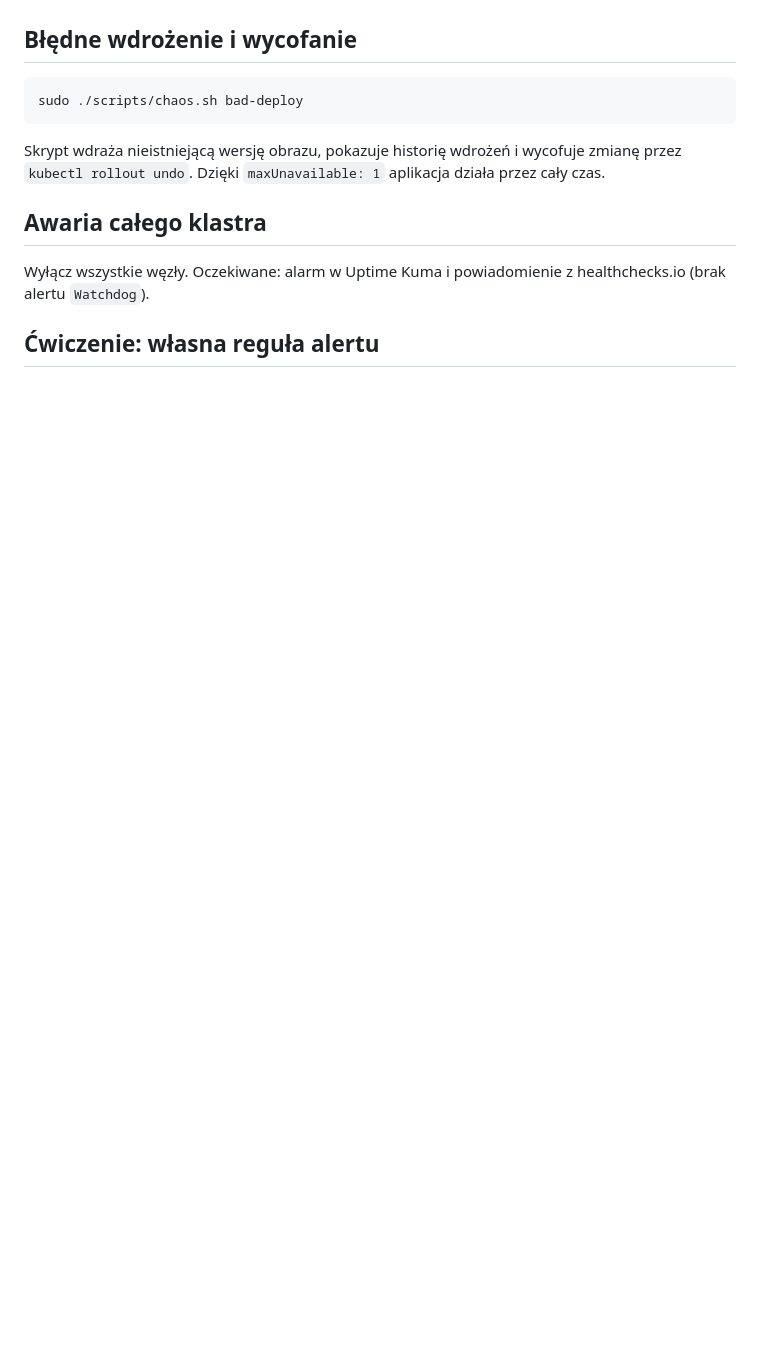
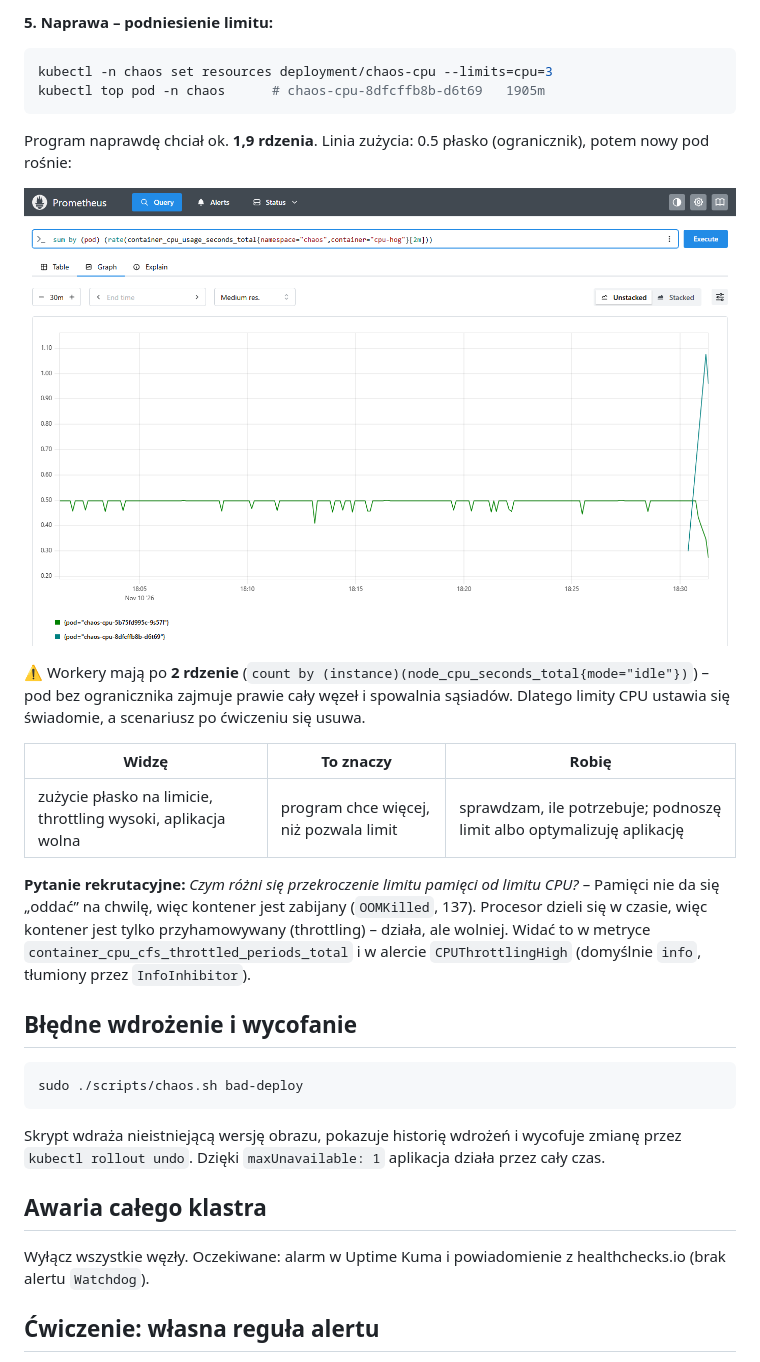
Before and after one commit to programmingbygrzegorz/k3s-monitoring-lab, a Markdown page: docs/etap-5-scenariusze-awarii/01-scenariusze-awarii.md, the part around one of its changes. Drawn GitHub-style; pictures changed too: docs/etap-5-scenariusze-awarii/img/cpu-1-prometheus-zuzycie.png (added); blank space fills up the shorter version.

````diff
--- a/docs/etap-5-scenariusze-awarii/01-scenariusze-awarii.md
+++ b/docs/etap-5-scenariusze-awarii/01-scenariusze-awarii.md
@@ -420,3 +471,27 @@ W Grafanie (*Kubernetes / Compute Resources / Pod*) widać, że kontener jest og
+**5. Naprawa – podniesienie limitu:**
+
+```bash
+kubectl -n chaos set resources deployment/chaos-cpu --limits=cpu=3
+kubectl top pod -n chaos      # chaos-cpu-8dfcffb8b-d6t69   1905m
+```
+
+Program naprawdę chciał ok. **1,9 rdzenia**. Linia zużycia: 0.5 płasko (ogranicznik), potem nowy pod rośnie:
+
+![Prometheus – zużycie CPU 0,5 rdzenia, potem nowy pod bez ogranicznika](img/cpu-1-prometheus-zuzycie.png)
+
+⚠️ Workery mają po **2 rdzenie** (`count by (instance)(node_cpu_seconds_total{mode="idle"})`) – pod bez
+ogranicznika zajmuje prawie cały węzeł i spowalnia sąsiadów. Dlatego limity CPU ustawia się świadomie,
+a scenariusz po ćwiczeniu się usuwa.
+
+| Widzę | To znaczy | Robię |
+|---|---|---|
+| zużycie płasko na limicie, throttling wysoki, aplikacja wolna | program chce więcej, niż pozwala limit | sprawdzam, ile potrzebuje; podnoszę limit albo optymalizuję aplikację |
+
+**Pytanie rekrutacyjne:** *Czym różni się przekroczenie limitu pamięci od limitu CPU?* – Pamięci nie da się
+„oddać” na chwilę, więc kontener jest zabijany (`OOMKilled`, 137). Procesor dzieli się w czasie, więc kontener
+jest tylko przyhamowywany (throttling) – działa, ale wolniej. Widać to w metryce `container_cpu_cfs_throttled_periods_total`
+i w alercie `CPUThrottlingHigh` (domyślnie `info`, tłumiony przez `InfoInhibitor`).
+
 ## Błędne wdrożenie i wycofanie
 
 ```bash
````
Also changed, not shown: other parts of docs/etap-5-scenariusze-awarii/01-scenariusze-awarii.md (+51 -0 lines), docs/etap-5-scenariusze-awarii/img/cpu-2-prometheus-throttling.png (added), docs/etap-5-scenariusze-awarii/img/cpu-3-prometheus-alert.png (added), docs/etap-5-scenariusze-awarii/img/cpu-4-alertmanager-inhibited.png (added).
